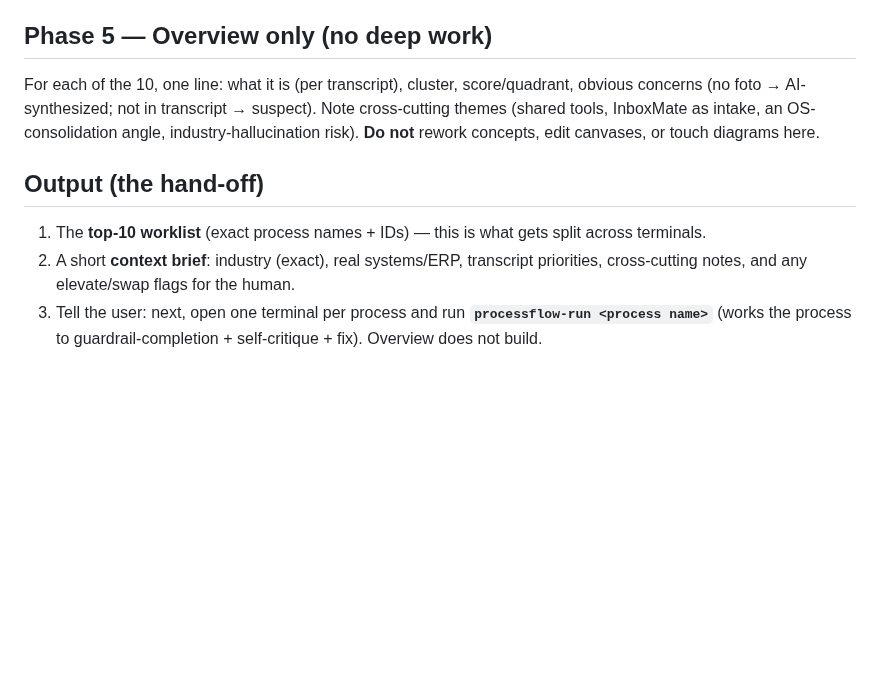
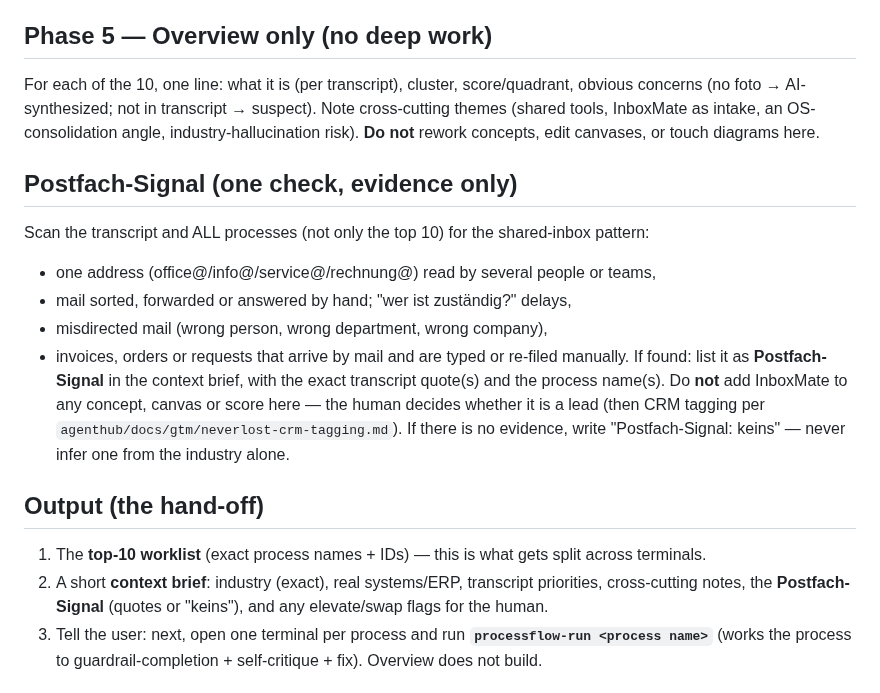
Before and after one commit to psquared-development/psquared-skills, a Markdown page: skills/processflow-overview/SKILL.md, the part around the change. Rendered like a GitHub page; blank space fills up the shorter version.

Commit message:
processflow-overview: Postfach-Signal als Evidenz-Check (Mensch entscheidet)
Co-Authored-By: Claude Opus 5.5 (1M context) <noreply@anthropic.com>
Claude-Session: https://claude.ai/code/session_01Vvewq7Np97HbfUWpMDKofe

```diff
--- a/skills/processflow-overview/SKILL.md
+++ b/skills/processflow-overview/SKILL.md
@@ -54,10 +54,21 @@ For each of the 10, one line: what it is (per transcript), cluster, score/quadra
 InboxMate as intake, an OS-consolidation angle, industry-hallucination risk). **Do not** rework
 concepts, edit canvases, or touch diagrams here.
 
+## Postfach-Signal (one check, evidence only)
+Scan the transcript and ALL processes (not only the top 10) for the shared-inbox pattern:
+- one address (office@/info@/service@/rechnung@) read by several people or teams,
+- mail sorted, forwarded or answered by hand; "wer ist zuständig?" delays,
+- misdirected mail (wrong person, wrong department, wrong company),
+- invoices, orders or requests that arrive by mail and are typed or re-filed manually.
+If found: list it as **Postfach-Signal** in the context brief, with the exact transcript quote(s) and
+the process name(s). Do **not** add InboxMate to any concept, canvas or score here — the human decides
+whether it is a lead (then CRM tagging per `agenthub/docs/gtm/neverlost-crm-tagging.md`). If there is
+no evidence, write "Postfach-Signal: keins" — never infer one from the industry alone.
+
 ## Output (the hand-off)
 1. The **top-10 worklist** (exact process names + IDs) — this is what gets split across terminals.
 2. A short **context brief**: industry (exact), real systems/ERP, transcript priorities, cross-cutting
-   notes, and any elevate/swap flags for the human.
+   notes, the **Postfach-Signal** (quotes or "keins"), and any elevate/swap flags for the human.
 3. Tell the user: next, open one terminal per process and run **`processflow-run <process name>`**
    (works the process to guardrail-completion + self-critique + fix). Overview does not build.
 
```
